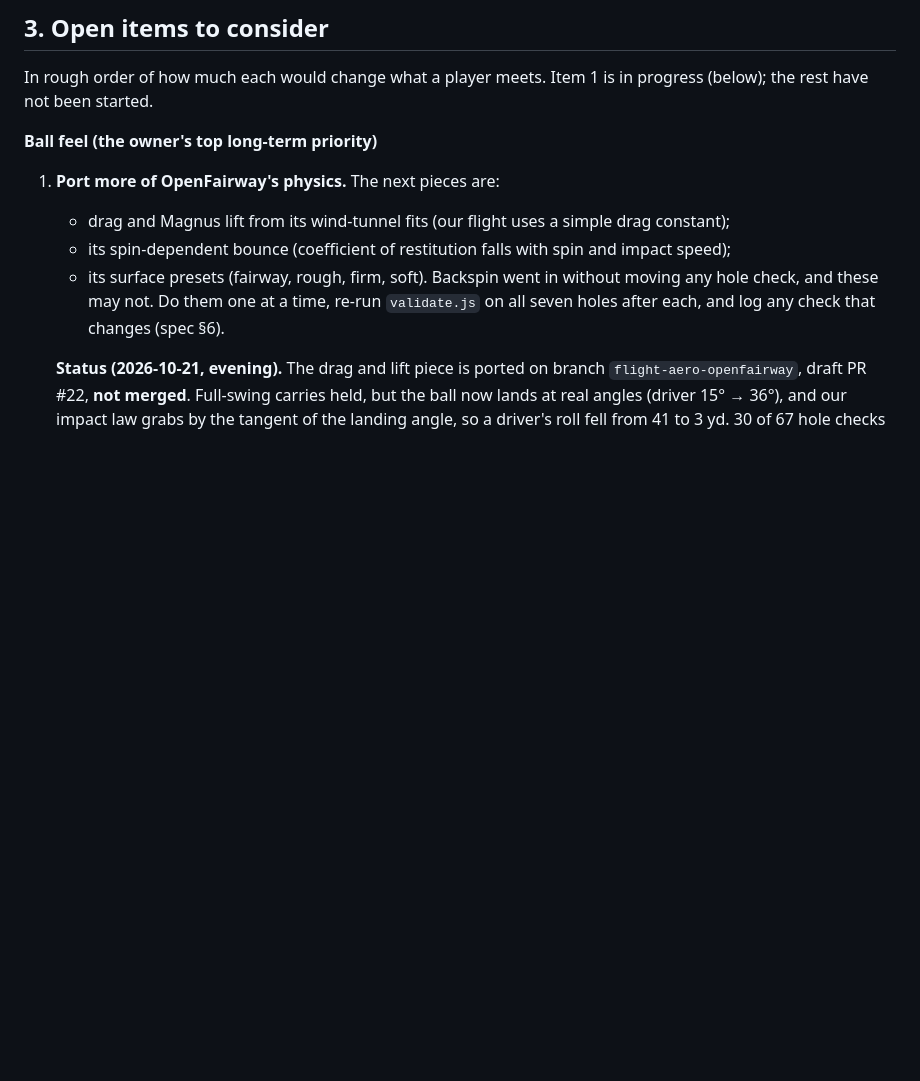
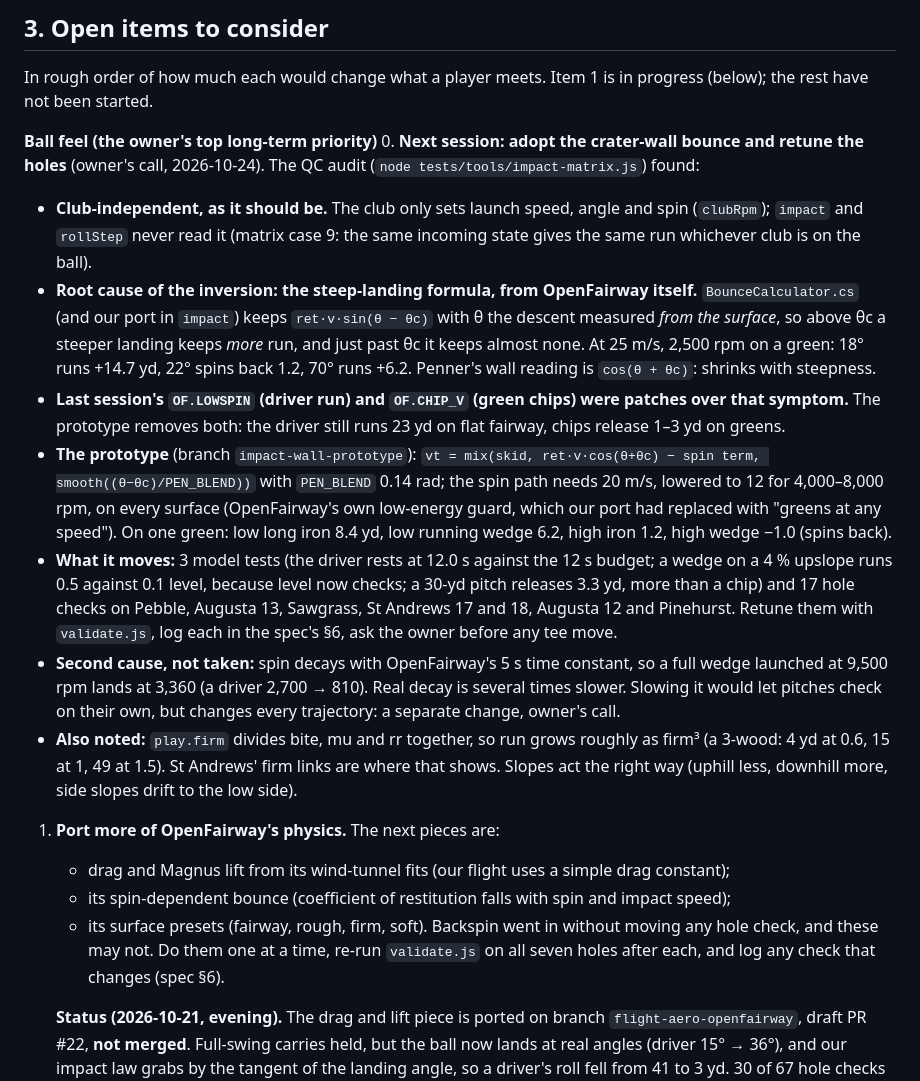
Before and after one commit to kcq101/The-Fred, a Markdown page: docs/HANDOFF.md, the part around one of its changes. Rendered like a GitHub page; blank space fills up the shorter version.

Commit message:
Handoff: the landing/rollout QC audit and the next session's plan
Co-Authored-By: Claude Opus 5.5 <noreply@anthropic.com>
Claude-Session: https://claude.ai/code/session_01Ngerw8gcuEip6MfNiUwqce

```diff
--- a/docs/HANDOFF.md
+++ b/docs/HANDOFF.md
@@ -61,6 +61,14 @@ Tests (2026-10-24, main at #55): `node --test tests/*.test.js` gives **180 pass,
 In rough order of how much each would change what a player meets. Item 1 is in progress (below); the rest have not been started.
 
 **Ball feel (the owner's top long-term priority)**
+0. **Next session: adopt the crater-wall bounce and retune the holes** (owner's call, 2026-10-24). The QC audit (`node tests/tools/impact-matrix.js`) found:
+   - **Club-independent, as it should be.** The club only sets launch speed, angle and spin (`clubRpm`); `impact` and `rollStep` never read it (matrix case 9: the same incoming state gives the same run whichever club is on the ball).
+   - **Root cause of the inversion: the steep-landing formula, from OpenFairway itself.** `BounceCalculator.cs` (and our port in `impact`) keeps `ret·v·sin(θ − θc)` with θ the descent measured *from the surface*, so above θc a steeper landing keeps *more* run, and just past θc it keeps almost none. At 25 m/s, 2,500 rpm on a green: 18° runs +14.7 yd, 22° spins back 1.2, 70° runs +6.2. Penner's wall reading is `cos(θ + θc)`: shrinks with steepness.
+   - **Last session's `OF.LOWSPIN` (driver run) and `OF.CHIP_V` (green chips) were patches over that symptom.** The prototype removes both: the driver still runs 23 yd on flat fairway, chips release 1–3 yd on greens.
+   - **The prototype** (branch `impact-wall-prototype`): `vt = mix(skid, ret·v·cos(θ+θc) − spin term, smooth((θ−θc)/PEN_BLEND))` with `PEN_BLEND` 0.14 rad; the spin path needs 20 m/s, lowered to 12 for 4,000–8,000 rpm, on every surface (OpenFairway's own low-energy guard, which our port had replaced with "greens at any speed"). On one green: low long iron 8.4 yd, low running wedge 6.2, high iron 1.2, high wedge −1.0 (spins back).
+   - **What it moves:** 3 model tests (the driver rests at 12.0 s against the 12 s budget; a wedge on a 4 % upslope runs 0.5 against 0.1 level, because level now checks; a 30-yd pitch releases 3.3 yd, more than a chip) and 17 hole checks on Pebble, Augusta 13, Sawgrass, St Andrews 17 and 18, Augusta 12 and Pinehurst. Retune them with `validate.js`, log each in the spec's §6, ask the owner before any tee move.
+   - **Second cause, not taken:** spin decays with OpenFairway's 5 s time constant, so a full wedge launched at 9,500 rpm lands at 3,360 (a driver 2,700 → 810). Real decay is several times slower. Slowing it would let pitches check on their own, but changes every trajectory: a separate change, owner's call.
+   - **Also noted:** `play.firm` divides bite, mu and rr together, so run grows roughly as firm³ (a 3-wood: 4 yd at 0.6, 15 at 1, 49 at 1.5). St Andrews' firm links are where that shows. Slopes act the right way (uphill less, downhill more, side slopes drift to the low side).
 1. **Port more of OpenFairway's physics.** The next pieces are:
    - drag and Magnus lift from its wind-tunnel fits (our flight uses a simple drag constant);
    - its spin-dependent bounce (coefficient of restitution falls with spin and impact speed);
```
Also changed, not shown: other parts of docs/HANDOFF.md (+1 -1 lines).
